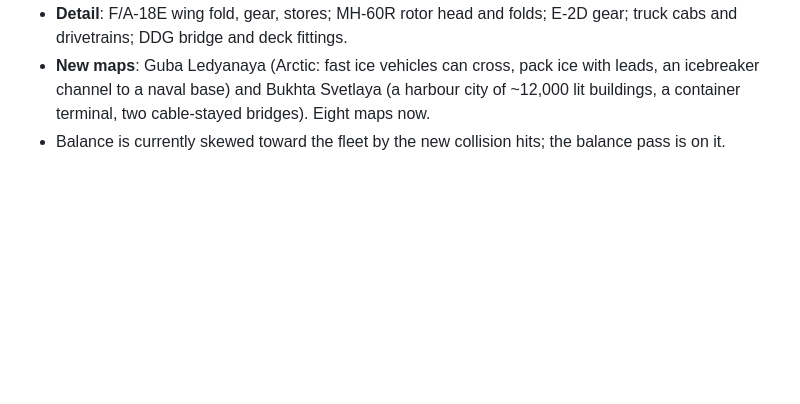
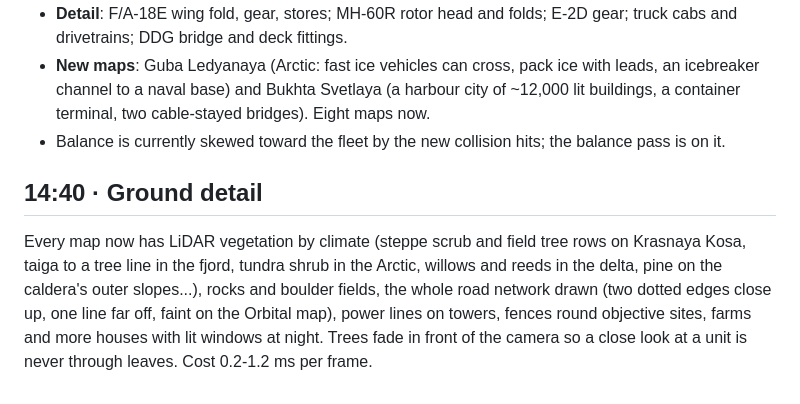
Before and after one commit to Teoretarded/ONIKS, a Markdown page: game/NIGHT_LOG.md, the part around the change. Rendered like a GitHub page; blank space fills up the shorter version.

Commit message:
Night log

```diff
--- a/game/NIGHT_LOG.md
+++ b/game/NIGHT_LOG.md
@@ -419,3 +419,10 @@ smoke/debris systems; being addressed by the physics, debris and sim-performance
   naval base) and Bukhta Svetlaya (a harbour city of ~12,000 lit buildings, a container terminal, two cable-stayed
   bridges). Eight maps now.
 - Balance is currently skewed toward the fleet by the new collision hits; the balance pass is on it.
+
+## 14:40 · Ground detail
+Every map now has LiDAR vegetation by climate (steppe scrub and field tree rows on Krasnaya Kosa, taiga to a tree line
+in the fjord, tundra shrub in the Arctic, willows and reeds in the delta, pine on the caldera's outer slopes...), rocks
+and boulder fields, the whole road network drawn (two dotted edges close up, one line far off, faint on the Orbital
+map), power lines on towers, fences round objective sites, farms and more houses with lit windows at night. Trees
+fade in front of the camera so a close look at a unit is never through leaves. Cost 0.2-1.2 ms per frame.
```
